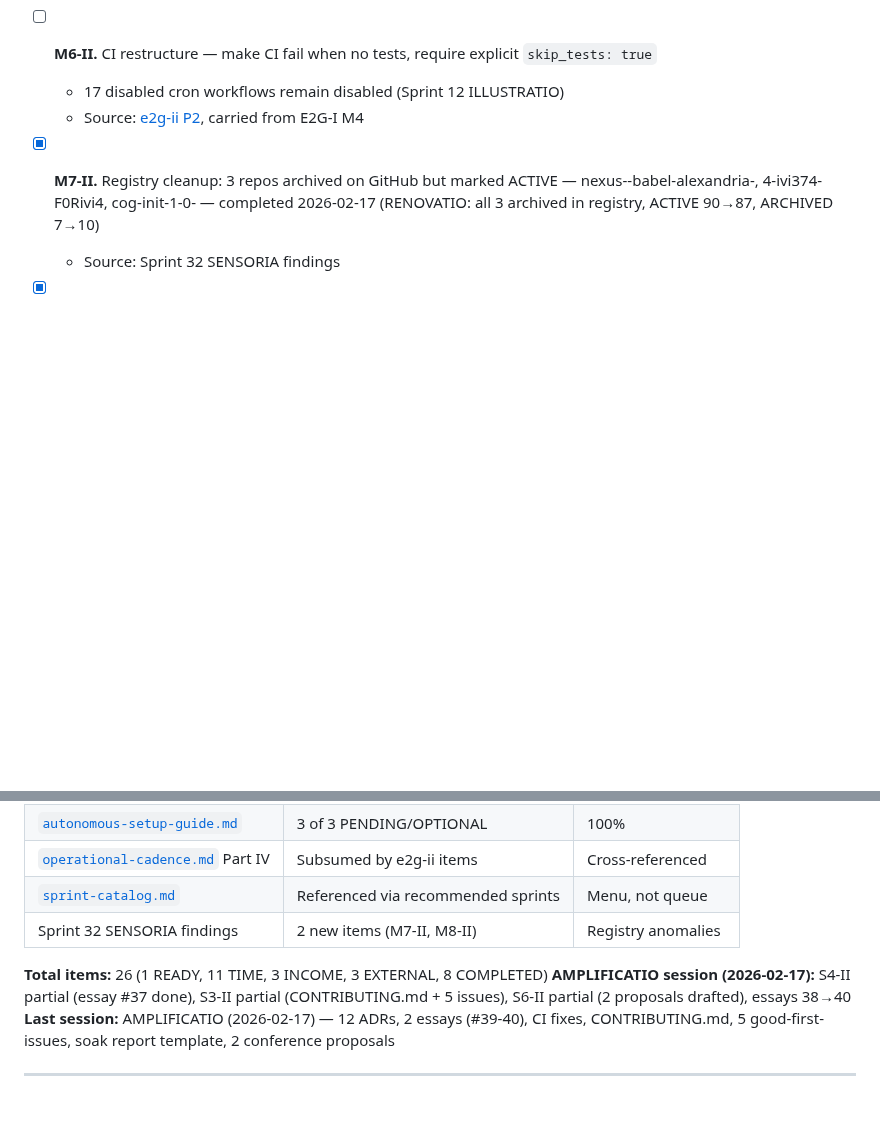
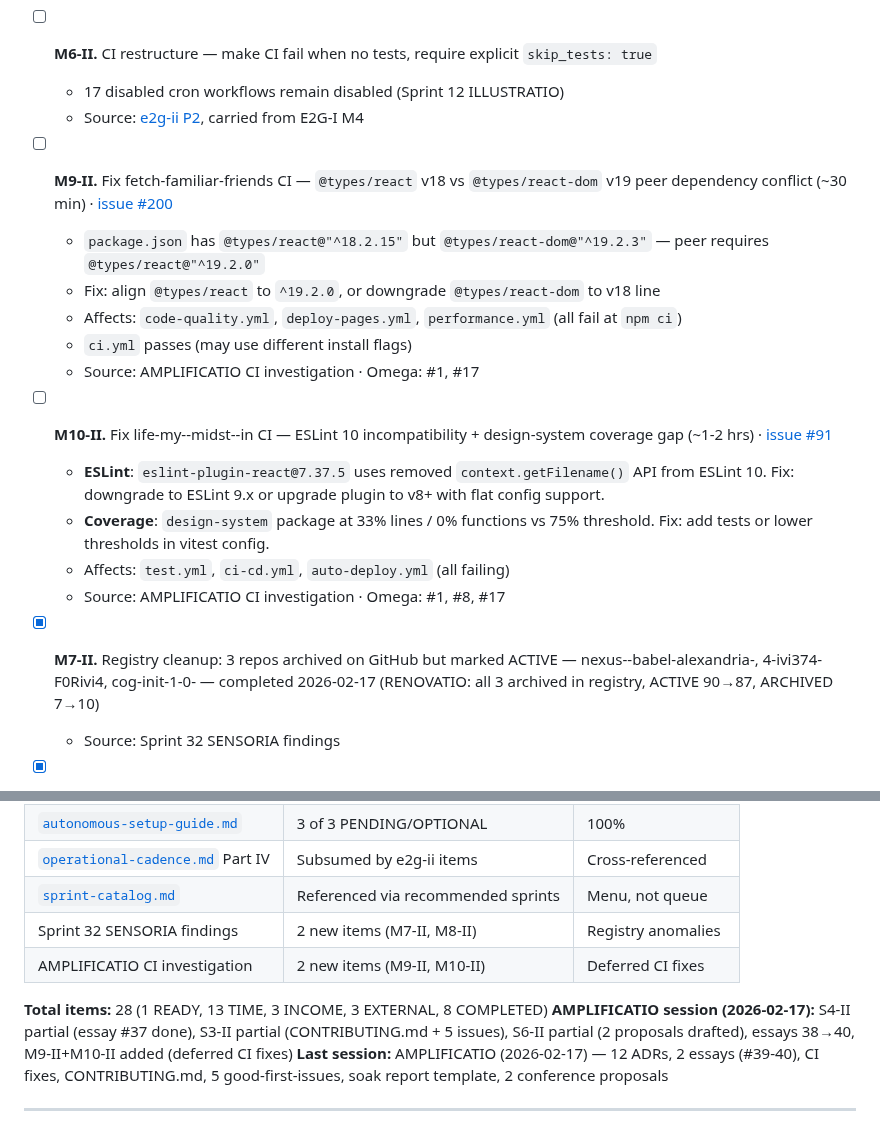
Before and after one commit to meta-organvm/organvm-corpvs-testamentvm, a Markdown page: docs/operations/rolling-todo.md, 2 parts joined by grey strips. Rendered like a GitHub page; blank space fills up the shorter version.

Commit message:
chore: add deferred CI fix items M9-II + M10-II to rolling-todo
Track two AMPLIFICATIO-discovered CI failures that require package.json
changes: fetch-familiar-friends peer dependency conflict and
life-my--midst--in ESLint 10 + coverage gap. Issues created on both repos.

Co-Authored-By: Claude Opus 4.6 <noreply@anthropic.com>

```diff
--- a/docs/operations/rolling-todo.md
+++ b/docs/operations/rolling-todo.md
@@ -95,6 +95,19 @@
   - 17 disabled cron workflows remain disabled (Sprint 12 ILLUSTRATIO)
   - Source: [e2g-ii P2](../evaluation/e2g-ii-action-items.md), carried from E2G-I M4
 
+- [ ] **M9-II.** Fix fetch-familiar-friends CI — `@types/react` v18 vs `@types/react-dom` v19 peer dependency conflict (~30 min) · [issue #200](https://github.com/organvm-iii-ergon/fetch-familiar-friends/issues/200)
+  - `package.json` has `@types/react@"^18.2.15"` but `@types/react-dom@"^19.2.3"` — peer requires `@types/react@"^19.2.0"`
+  - Fix: align `@types/react` to `^19.2.0`, or downgrade `@types/react-dom` to v18 line
+  - Affects: `code-quality.yml`, `deploy-pages.yml`, `performance.yml` (all fail at `npm ci`)
+  - `ci.yml` passes (may use different install flags)
+  - Source: AMPLIFICATIO CI investigation · Omega: #1, #17
+
+- [ ] **M10-II.** Fix life-my--midst--in CI — ESLint 10 incompatibility + design-system coverage gap (~1-2 hrs) · [issue #91](https://github.com/organvm-iii-ergon/life-my--midst--in/issues/91)
+  - **ESLint**: `eslint-plugin-react@7.37.5` uses removed `context.getFilename()` API from ESLint 10. Fix: downgrade to ESLint 9.x or upgrade plugin to v8+ with flat config support.
+  - **Coverage**: `design-system` package at 33% lines / 0% functions vs 75% threshold. Fix: add tests or lower thresholds in vitest config.
+  - Affects: `test.yml`, `ci-cd.yml`, `auto-deploy.yml` (all failing)
+  - Source: AMPLIFICATIO CI investigation · Omega: #1, #8, #17
+
 - [x] **M7-II.** Registry cleanup: 3 repos archived on GitHub but marked ACTIVE — nexus--babel-alexandria-, 4-ivi374-F0Rivi4, cog-init-1-0- — completed 2026-02-17 (RENOVATIO: all 3 archived in registry, ACTIVE 90→87, ARCHIVED 7→10)
   - Source: Sprint 32 SENSORIA findings
 
@@ -191,9 +204,10 @@
 | [`operational-cadence.md`](./operational-cadence.md) Part IV | Subsumed by e2g-ii items | Cross-referenced |
 | [`sprint-catalog.md`](../strategy/sprint-catalog.md) | Referenced via recommended sprints | Menu, not queue |
 | Sprint 32 SENSORIA findings | 2 new items (M7-II, M8-II) | Registry anomalies |
+| AMPLIFICATIO CI investigation | 2 new items (M9-II, M10-II) | Deferred CI fixes |
 
-**Total items:** 26 (1 READY, 11 TIME, 3 INCOME, 3 EXTERNAL, 8 COMPLETED)
-**AMPLIFICATIO session (2026-02-17):** S4-II partial (essay #37 done), S3-II partial (CONTRIBUTING.md + 5 issues), S6-II partial (2 proposals drafted), essays 38→40
+**Total items:** 28 (1 READY, 13 TIME, 3 INCOME, 3 EXTERNAL, 8 COMPLETED)
+**AMPLIFICATIO session (2026-02-17):** S4-II partial (essay #37 done), S3-II partial (CONTRIBUTING.md + 5 issues), S6-II partial (2 proposals drafted), essays 38→40, M9-II+M10-II added (deferred CI fixes)
 **Last session:** AMPLIFICATIO (2026-02-17) — 12 ADRs, 2 essays (#39-40), CI fixes, CONTRIBUTING.md, 5 good-first-issues, soak report template, 2 conference proposals
 
 ---
```
